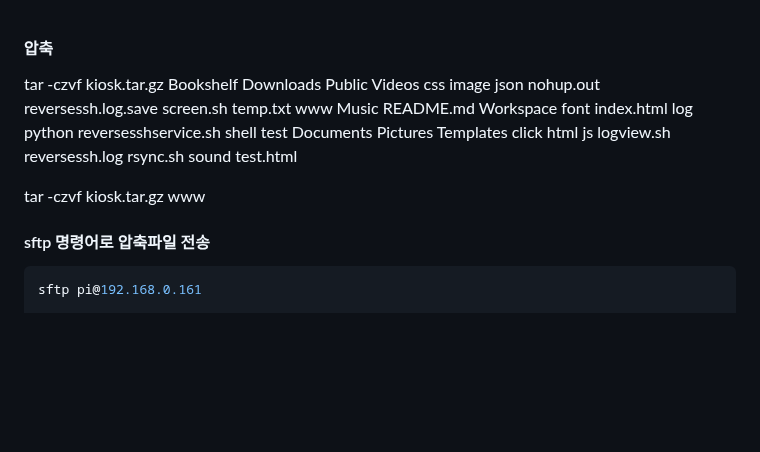
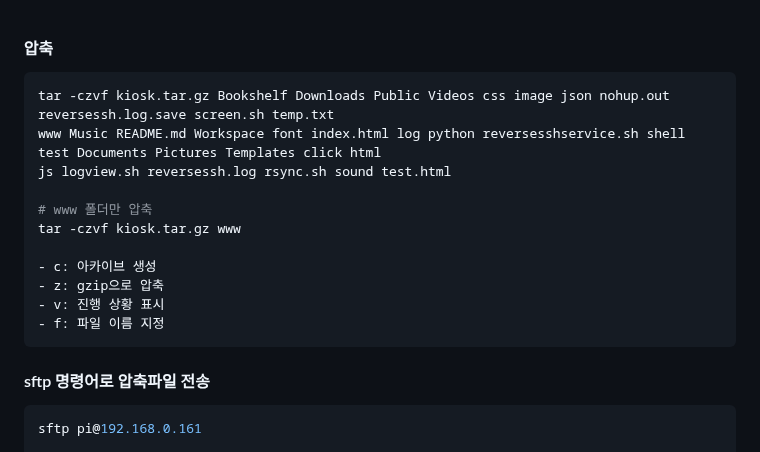
Before and after one commit to jongwon0801/SmartDoor, a Markdown page: kiosk/rasp_setting/software_3.md, the part around the change. Drawn GitHub-style; blank space fills up the shorter version.

````diff
--- a/kiosk/rasp_setting/software_3.md
+++ b/kiosk/rasp_setting/software_3.md
@@ -1,11 +1,17 @@
 #### 압축
-
+```bash
 tar -czvf kiosk.tar.gz Bookshelf Downloads Public Videos css image json nohup.out reversessh.log.save screen.sh temp.txt
 www Music README.md Workspace font index.html log python reversesshservice.sh shell test Documents Pictures Templates click html
 js logview.sh reversessh.log rsync.sh sound test.html
 
+# www 폴더만 압축
 tar -czvf kiosk.tar.gz www
 
+- c: 아카이브 생성
+- z: gzip으로 압축
+- v: 진행 상황 표시
+- f: 파일 이름 지정
+```
 
 #### sftp 명령어로 압축파일 전송
 ```bash
````
